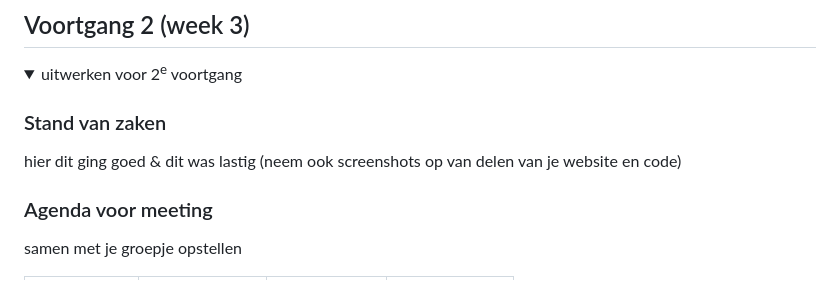
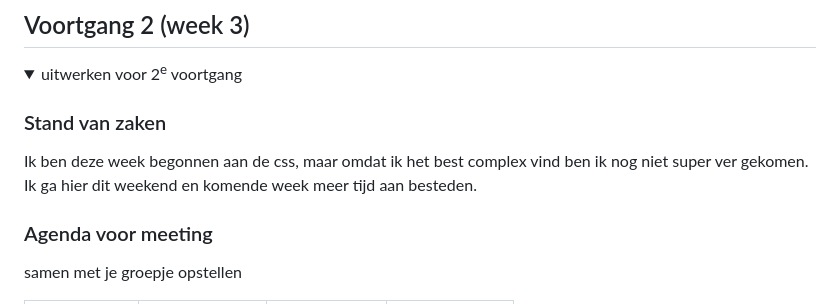
Before and after one commit to hopevdveen/FeD, a Markdown page: README.md, the part around the change. GitHub-like rendering; folded sections open.

Commit message:
READ ME geupdate

```diff
--- a/README.md
+++ b/README.md
@@ -181,8 +181,7 @@ Nb. Door *open* toe te voegen aan een *details* element kun je deze standaard op
   <summary>uitwerken voor 2<sup>e</sup> voortgang</summary>
 
   ### Stand van zaken
-  hier dit ging goed & dit was lastig (neem ook screenshots op van delen van je website en code)
-
+  Ik ben deze week begonnen aan de css, maar omdat ik het best complex vind ben ik nog niet super ver gekomen. Ik ga hier dit weekend en komende week meer tijd aan besteden.
 
   ### Agenda voor meeting
   samen met je groepje opstellen
```
